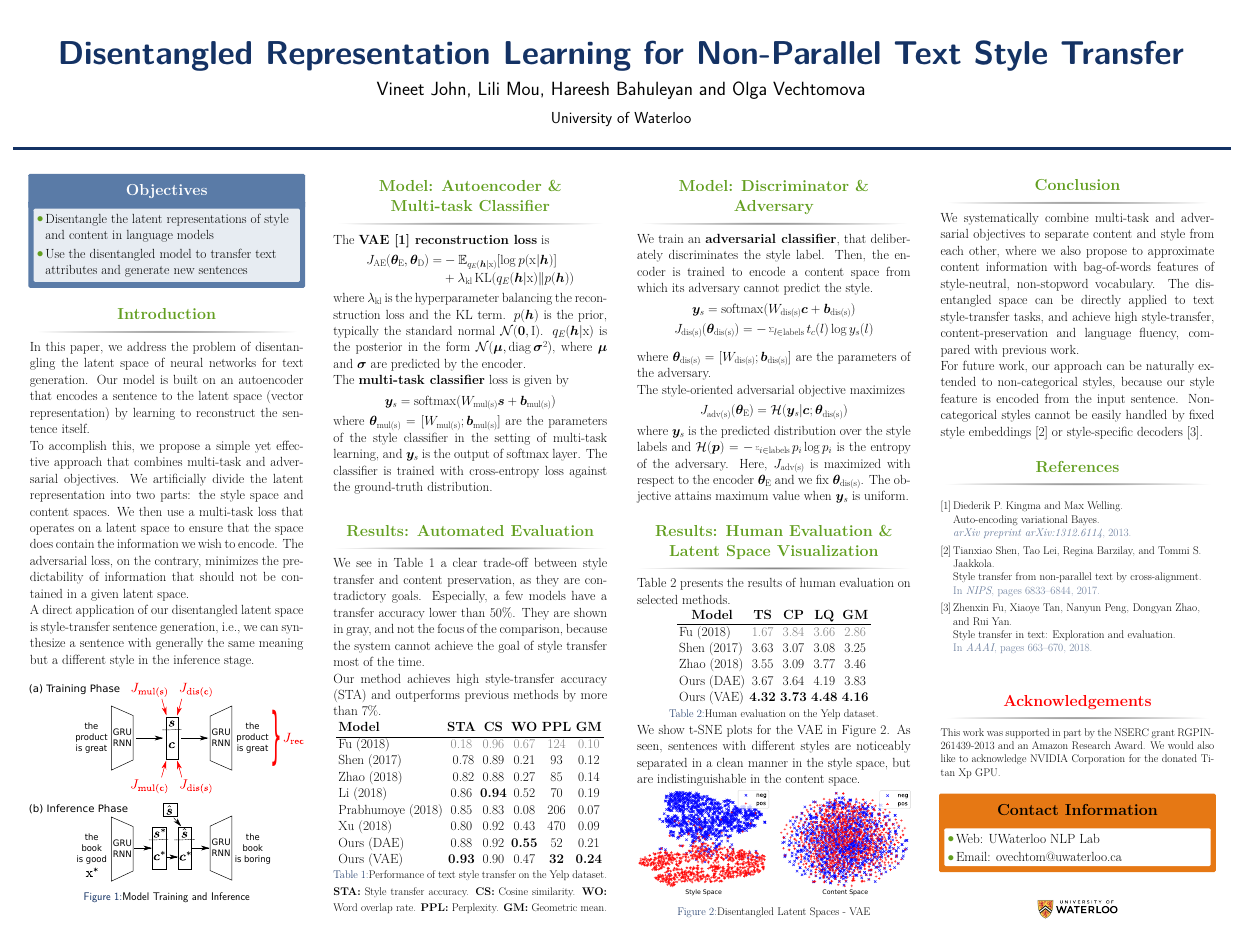
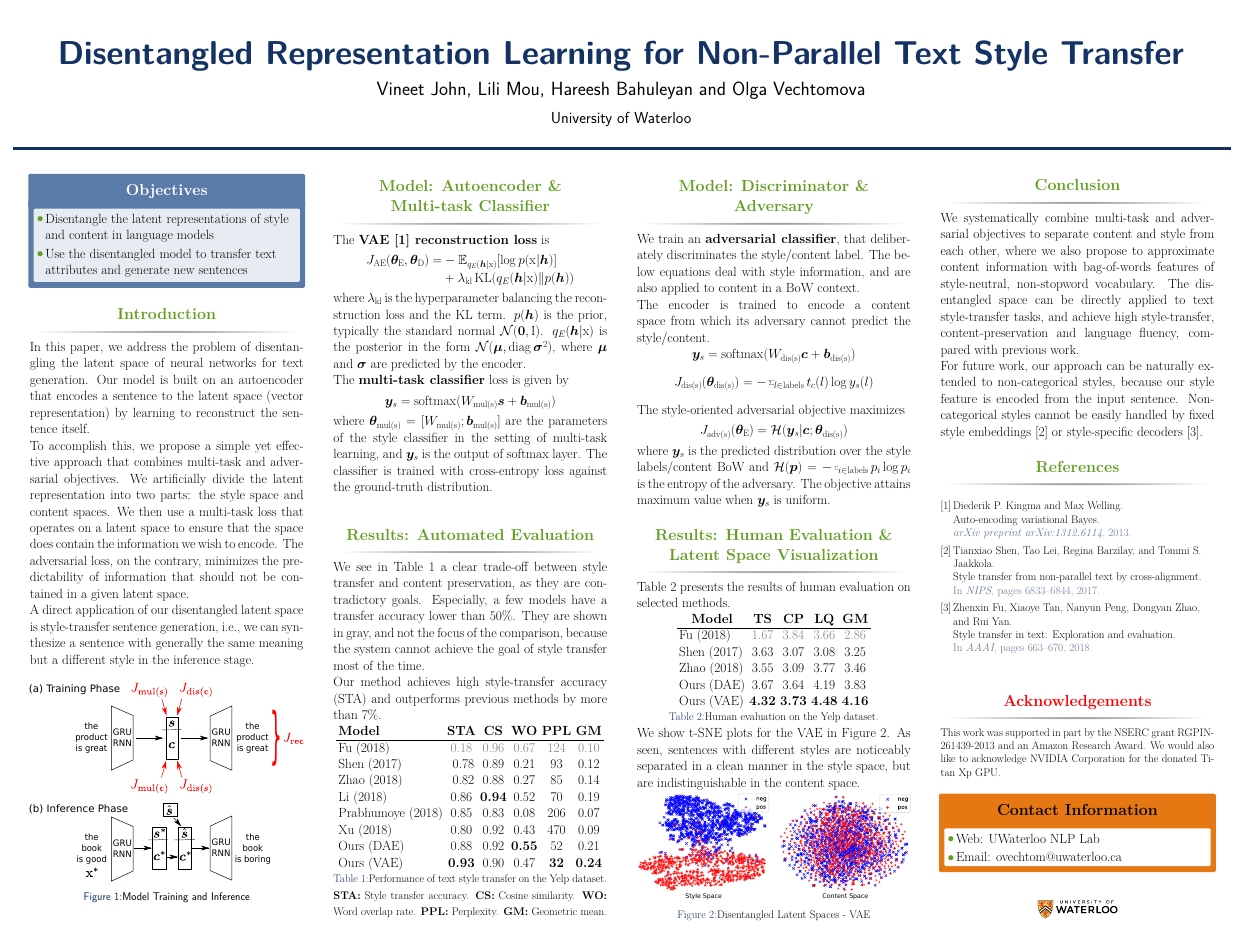
Before and after one commit to vineetjohn/acl-2019-poster, a LaTeX poster (main.tex): the whole page. Compiled offline with XeLaTeX.

Commit message:
Add note about content discriminator & adversary

```diff
--- a/main.tex
+++ b/main.tex
@@ -187,21 +187,24 @@
                 \begin{column}{\onecolwid}\vspace{-.6in} % The second column within column 2 (column 2.2)
 
                     \begin{block}{Model: Discriminator \& Adversary}
-                        We train an \textbf{adversarial classifier}, that deliberately discriminates the style label.
-                        Then, the encoder is trained to encode a content space from which its adversary cannot predict the style.
+                        We train an \textbf{adversarial classifier}, that deliberately discriminates the style/content label. The below equations deal with style information, and are also applied to content in a BoW context.
+
+                        The encoder is trained to encode a content space from which its adversary cannot predict the style/content.
+
+                        \vspace{-1.6cm}
+
                         \begin{equation*}
                             \bm y_s                          = \operatorname{softmax}(\weight{dis(s)} \bm c + \bias{dis(s)})
                         \end{equation*}
                         \begin{equation*}
                             \loss{dis(s)}(\nnweight{dis(s)}) = - \sum\nolimits_{l\in\text{labels}} t_c(l)\log y_s(l)
                         \end{equation*}
-                        where $\nnweight{dis(s)}=[\weight{dis(s)}; \bias{dis(s)}]$ are the parameters of the adversary.
 
                         The style-oriented adversarial objective maximizes
                         \begin{equation*}
                             \loss{adv(s)}(\nnweight{E})=\mathcal{H}(\bm y_s|\bm c; \nnweight{dis(s)})
                         \end{equation*}
-                        where $\bm y_s$ is the predicted distribution over the style labels and $\mathcal{H}(\bm p)=-\sum_{i\in\text{labels}}p_i\log p_i$ is the entropy of the adversary. Here, $\loss{adv(s)}$ is maximized with respect to the encoder $\nnweight{E}$ and we fix $\nnweight{dis(s)}$. The objective attains maximum value when $\bm y_s$ is uniform.
+                        where $\bm y_s$ is the predicted distribution over the style labels/content BoW and $\mathcal{H}(\bm p)=-\sum_{i\in\text{labels}}p_i\log p_i$ is the entropy of the adversary. The objective attains maximum value when $\bm y_s$ is uniform.
 
                     \end{block}
 
```
